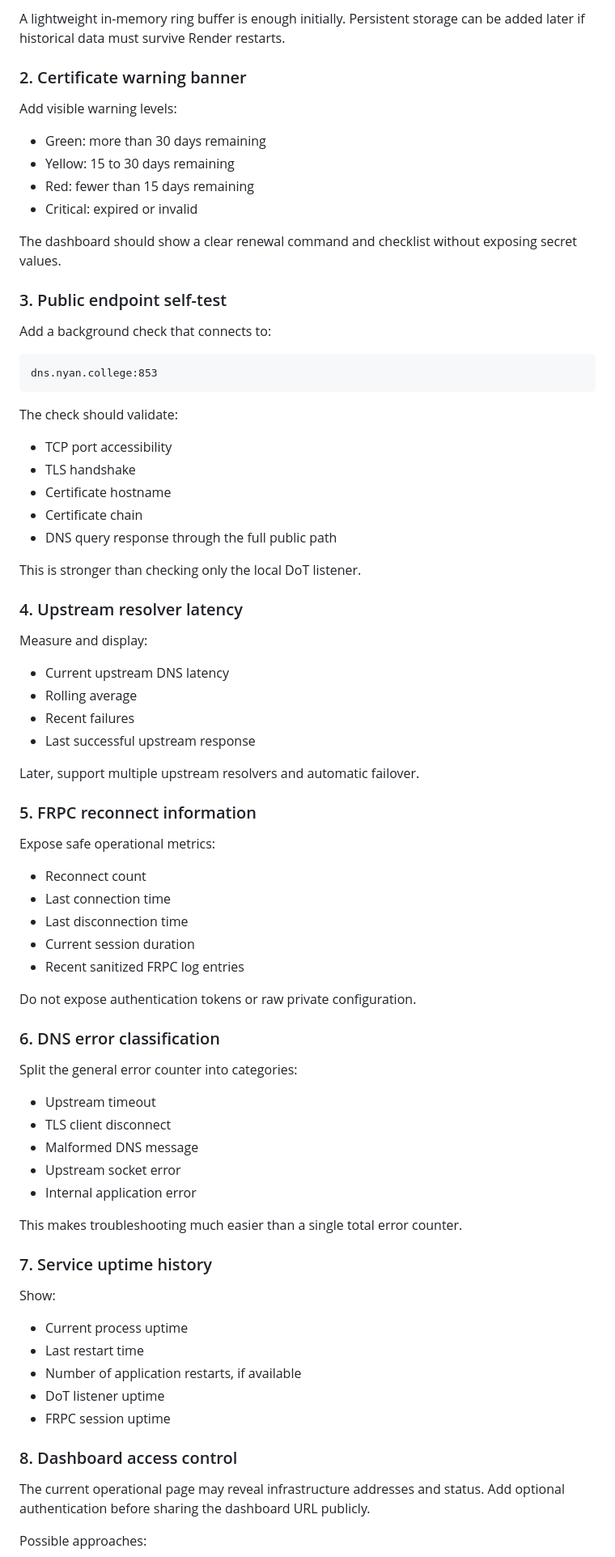
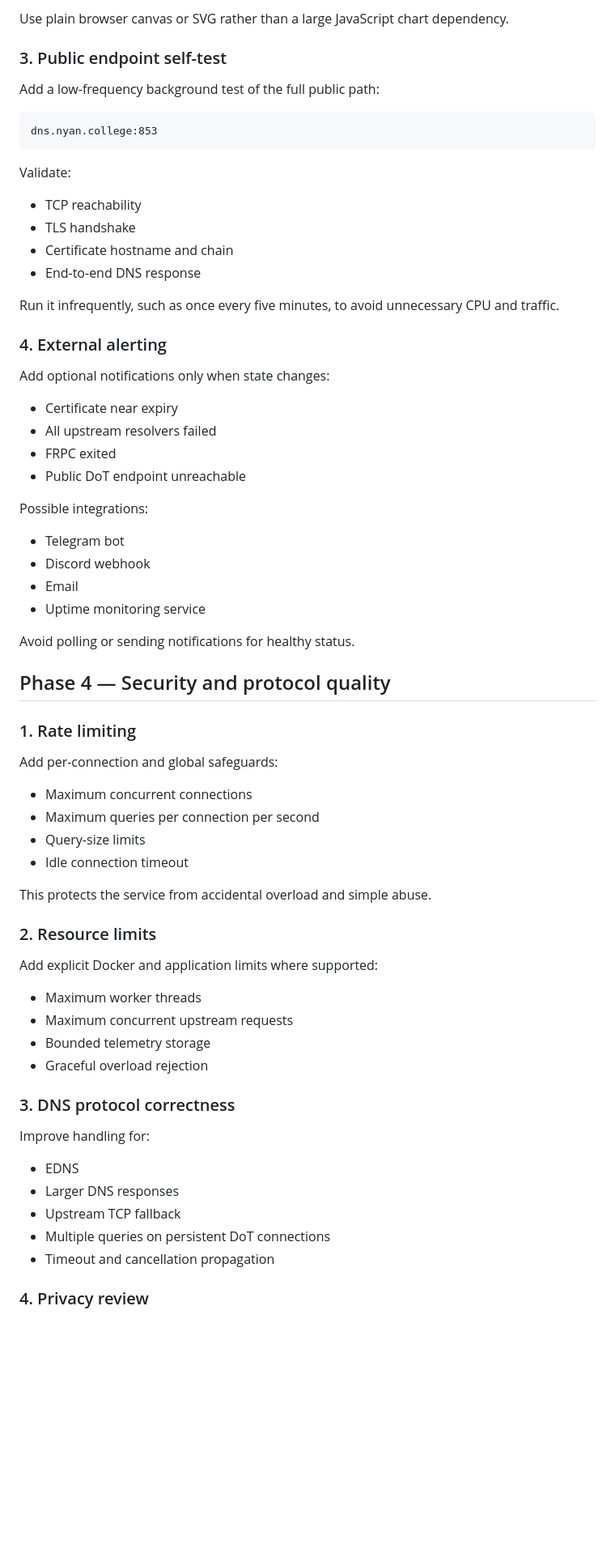
Before and after one commit to ntun7729/Dns, a Markdown page: docs/DASHBOARD_ROADMAP.md, the part around one of its changes. Shown at 81% size. Drawn GitHub-style; blank space fills up the shorter version.

Commit message:
Add staged reliability and security roadmap

````diff
--- a/docs/DASHBOARD_ROADMAP.md
+++ b/docs/DASHBOARD_ROADMAP.md
@@ -32,83 +149,72 @@ Store timestamped query counters and show:
 
-A lightweight in-memory ring buffer is enough initially. Persistent storage can be added later if historical data must survive Render restarts.
-
-### 2. Certificate warning banner
-
-Add visible warning levels:
-
-- Green: more than 30 days remaining
-- Yellow: 15 to 30 days remaining
-- Red: fewer than 15 days remaining
-- Critical: expired or invalid
-
-The dashboard should show a clear renewal command and checklist without exposing secret values.
+Use plain browser canvas or SVG rather than a large JavaScript chart dependency.
 
 ### 3. Public endpoint self-test
 
-Add a background check that connects to:
+Add a low-frequency background test of the full public path:
 
 ```text
 dns.nyan.college:853
 ```
 
-The check should validate:
+Validate:
 
-- TCP port accessibility
+- TCP reachability
 - TLS handshake
-- Certificate hostname
-- Certificate chain
-- DNS query response through the full public path
+- Certificate hostname and chain
+- End-to-end DNS response
 
-This is stronger than checking only the local DoT listener.
+Run it infrequently, such as once every five minutes, to avoid unnecessary CPU and traffic.
 
-### 4. Upstream resolver latency
+### 4. External alerting
 
-Measure and display:
+Add optional notifications only when state changes:
 
-- Current upstream DNS latency
-- Rolling average
-- Recent failures
-- Last successful upstream response
+- Certificate near expiry
+- All upstream resolvers failed
+- FRPC exited
+- Public DoT endpoint unreachable
 
-Later, support multiple upstream resolvers and automatic failover.
+Possible integrations:
 
-### 5. FRPC reconnect information
+- Telegram bot
+- Discord webhook
+- Email
+- Uptime monitoring service
 
-Expose safe operational metrics:
+Avoid polling or sending notifications for healthy status.
 
-- Reconnect count
-- Last connection time
-- Last disconnection time
-- Current session duration
-- Recent sanitized FRPC log entries
+## Phase 4 — Security and protocol quality
 
-Do not expose authentication tokens or raw private configuration.
+### 1. Rate limiting
 
-### 6. DNS error classification
+Add per-connection and global safeguards:
 
-Split the general error counter into categories:
+- Maximum concurrent connections
+- Maximum queries per connection per second
+- Query-size limits
+- Idle connection timeout
 
-- Upstream timeout
-- TLS client disconnect
-- Malformed DNS message
-- Upstream socket error
-- Internal application error
+This protects the service from accidental overload and simple abuse.
 
-This makes troubleshooting much easier than a single total error counter.
+### 2. Resource limits
 
-### 7. Service uptime history
+Add explicit Docker and application limits where supported:
 
-Show:
+- Maximum worker threads
+- Maximum concurrent upstream requests
+- Bounded telemetry storage
+- Graceful overload rejection
 
-- Current process uptime
-- Last restart time
-- Number of application restarts, if available
-- DoT listener uptime
-- FRPC session uptime
+### 3. DNS protocol correctness
 
-### 8. Dashboard access control
+Improve handling for:
 
-The current operational page may reveal infrastructure addresses and status. Add optional authentication before sharing the dashboard URL publicly.
+- EDNS
+- Larger DNS responses
+- Upstream TCP fallback
+- Multiple queries on persistent DoT connections
+- Timeout and cancellation propagation
 
-Possible approaches:
+### 4. Privacy review
 
````
Also changed, not shown: other parts of docs/DASHBOARD_ROADMAP.md (+194 -68 lines).
